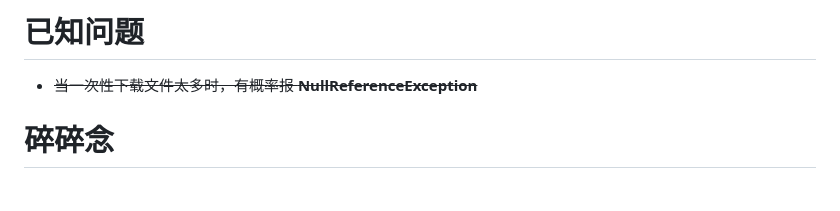
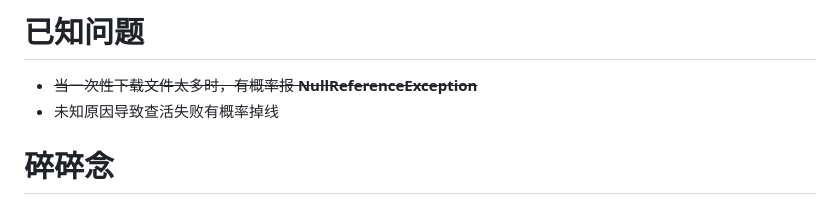
Before and after one commit to SaltWood-Studio/CSharp-OpenBMCLAPI, a Markdown page: README.MD, the part around the change. Rendered like a GitHub page.

Commit message:
docs: 更新“已知问题”

```diff
--- a/README.MD
+++ b/README.MD
@@ -65,6 +65,7 @@
 
 # 已知问题
 - ~~当一次性下载文件太多时，有概率报 **NullReferenceException**~~
+- 未知原因导致查活失败有概率掉线
 
 # 碎碎念
 ## 关于版本号
```
